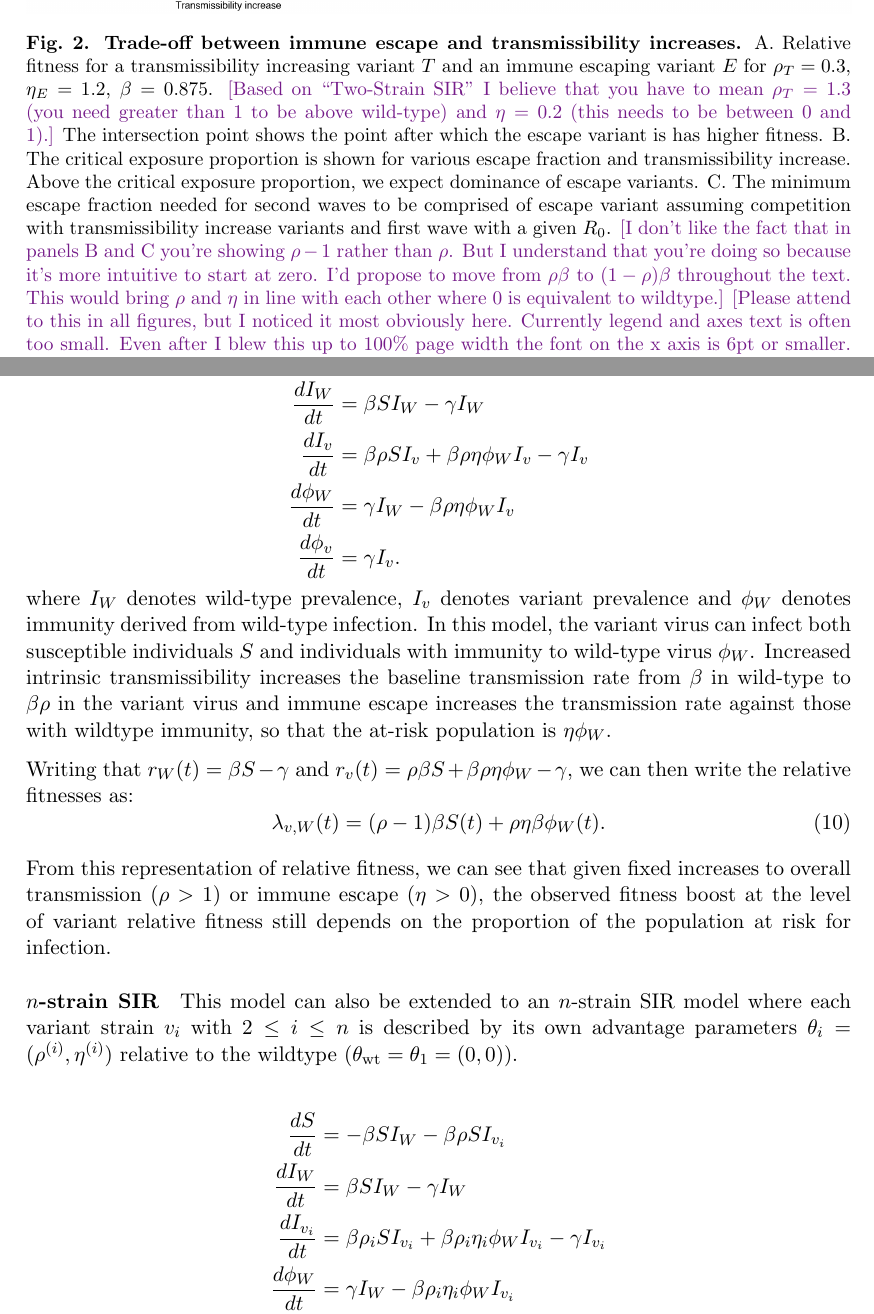
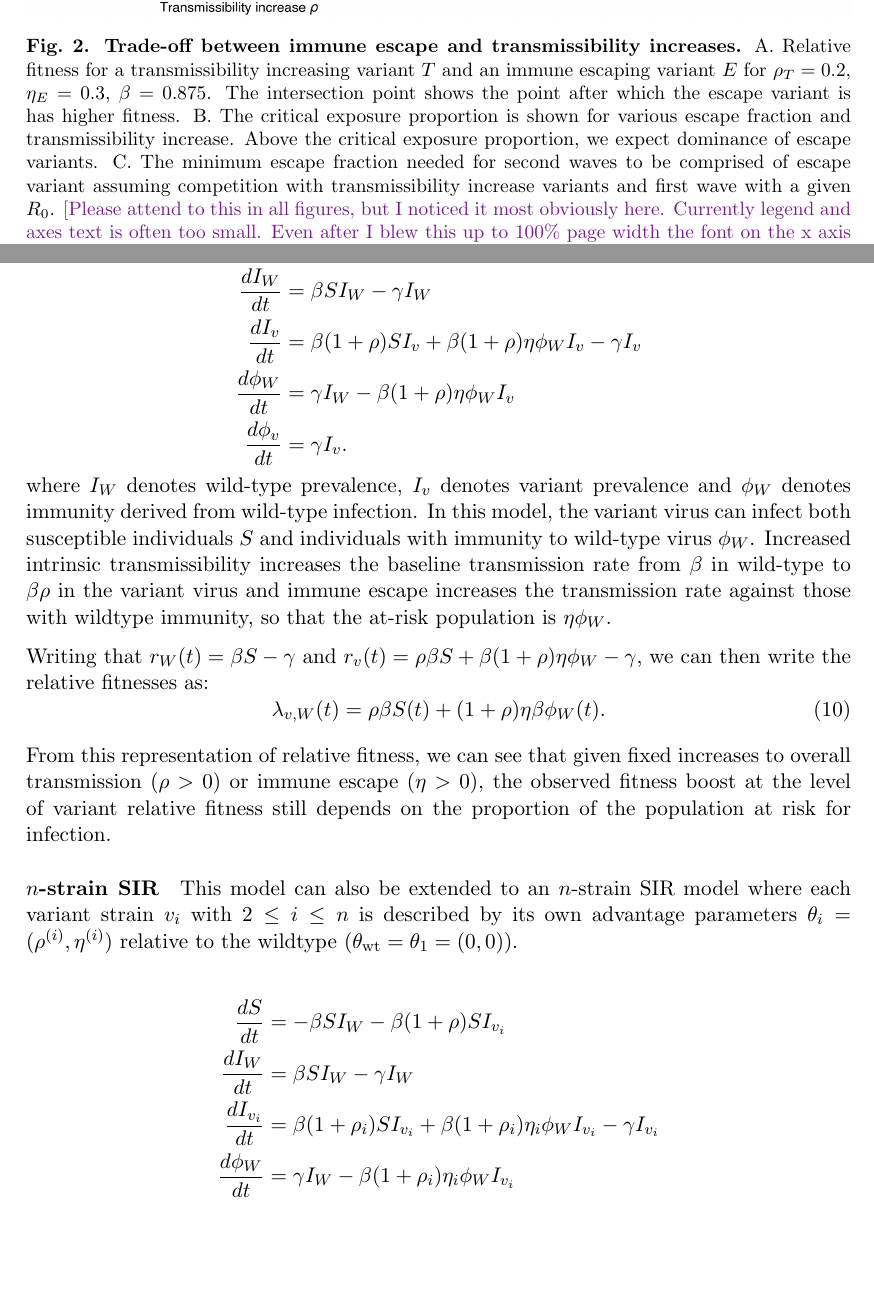
Before and after one commit to blab/relative-fitness-mechanisms, a LaTeX paper (manuscript/relative-fitness-mechanisms.tex): two parts of pages 5 and 21 of 27, joined at a grey line, cut so that both start at the same text, the shorter picture padded with empty space. Compiled offline with pdfLaTeX.

Commit message:
Updating transmissibility increase to be percentage throughout

```diff
--- a/manuscript/relative-fitness-mechanisms.tex
+++ b/manuscript/relative-fitness-mechanisms.tex
@@ -272,12 +272,12 @@ Additionally, this shows that when intrinsic transmissibility increases are limi
     \includegraphics[width=1.0\linewidth]{./figures/transmission_tradeoff.png}
     \caption{
       \textbf{Trade-off between immune escape and transmissibility increases.}
-      A. Relative fitness for a transmissibility increasing variant $T$ and an immune escaping variant $E$ for $\varTransmission_T=0.3$, $\varEscape_E=1.2$, $\beta=0.875$.
-      \tbc{Based on ``Two-Strain SIR'' I believe that you have to mean $\varTransmission_T=1.3$ (you need greater than 1 to be above wild-type) and $\varEscape=0.2$ (this needs to be between 0 and 1).}
+      A. Relative fitness for a transmissibility increasing variant $T$ and an immune escaping variant $E$ for $\varTransmission_T=0.2$, $\varEscape_E=0.3$, $\beta=0.875$.
       The intersection point shows the point after which the escape variant is has higher fitness.
       B. The critical exposure proportion is shown for various escape fraction and transmissibility increase. Above the critical exposure proportion, we expect dominance of escape variants.
       C. The minimum escape fraction needed for second waves to be comprised of escape variant assuming competition with transmissibility increase variants and first wave with a given $R_{0}$.
-      \tbc{I don't like the fact that in panels B and C you're showing $\varTransmission-1$ rather than $\varTransmission$. But I understand that you're doing so because it's more intuitive to start at zero. I'd propose to move from $\varTransmission \beta$ to $(1-\varTransmission) \beta$ throughout the text. This would bring $\varTransmission$ and $\varEscape$ in line with each other where 0 is equivalent to wildtype.}
+      % \tbc{I don't like the fact that in panels B and C you're showing $\varTransmission-1$ rather than $\varTransmission$. But I understand that you're doing so because it's more intuitive to start at zero. I'd propose to move from $\varTransmission \beta$ to $(1-\varTransmission) \beta$ throughout the text. This would bring $\varTransmission$ and $\varEscape$ in line with each other where 0 is equivalent to wildtype.}
+      %MF: I've moved \rho -> 1 + \rho throughout.
       \tbc{Please attend to this in all figures, but I noticed it most obviously here. Currently legend and axes text is often too small. Even after I blew this up to 100\% page width the font on the x axis is 6pt or smaller. \tiny{Here's an example of 6pt for comparison.} \footnotesize{I prefer legends to be at least 8 pt as shown here.}}
     }
     \label{fig:transmission_tradeoff}
@@ -749,33 +749,32 @@ For simplicity, we will begin by analyzing a two-strain SIR model in which the a
 This system of 5 ordinary differential equations follows
 
-%TODO: Add 3.x
 \begin{align*}
     \frac{d S}{d t} &= - \beta S I_{\wt} - \beta \varTransmission S I_{v}\\
     \frac{d I_{\wt}}{dt} &= \beta S I_{\wt} - \gamma I_{\wt}\\
-    \frac{d I_{v}}{dt} &= \beta \varTransmission S I_{v} + \beta \varTransmission \varEscape \phi_{\wt} I_{v} - \gamma I_{v}\\
-    \frac{d \phi_{\wt}}{dt} &= \gamma I_{\wt} - \beta \varTransmission \varEscape \phi_{\wt} I_{v}\\
+    \frac{d I_{v}}{dt} &= \beta (1+\varTransmission) S I_{v} + \beta (1+\varTransmission) \varEscape \phi_{\wt} I_{v} - \gamma I_{v}\\
+    \frac{d \phi_{\wt}}{dt} &= \gamma I_{\wt} - \beta (1+\varTransmission) \varEscape \phi_{\wt} I_{v}\\
     \frac{d \phi_{v}}{dt} &= \gamma I_{v}.
 \end{align*}
 where $I_{\wt}$ denotes wild-type prevalence, $I_{v}$ denotes variant prevalence and $\phi_{\wt}$ denotes immunity derived from wild-type infection.
 In this model, the variant virus can infect both susceptible individuals $S$ and individuals with immunity to wild-type virus $\phi_{\wt}$.
 Increased intrinsic transmissibility increases the baseline transmission rate from $\beta$ in wild-type to $\beta \varTransmission$ in the variant virus and immune escape increases the transmission rate against those with wildtype immunity, so that the at-risk population is $\varEscape \phi_{\wt}$.
 
-Writing that $r_{\wt}(t) = \beta S - \gamma$ and $r_{v}(t) = \varTransmission \beta  S + \beta \varTransmission \varEscape \phi_{\wt} - \gamma$, we can then write the relative fitnesses as:
+Writing that $r_{\wt}(t) = \beta S - \gamma$ and $r_{v}(t) = \varTransmission \beta  S + \beta (1+\varTransmission) \varEscape \phi_{\wt} - \gamma$, we can then write the relative fitnesses as:
 \begin{equation} \label{eq:two_strain_relative_fitness}
-\lambda_{v,\wt}(t) = (\varTransmission - 1)\beta S(t) + \varTransmission \varEscape \beta \phi_{\wt}(t).
+\lambda_{v,\wt}(t) = \varTransmission\beta S(t) + (1+\varTransmission) \varEscape \beta \phi_{\wt}(t).
 \end{equation}
 
-From this representation of relative fitness, we can see that given fixed increases to overall transmission ($\varTransmission > 1$) or immune escape ($\varEscape > 0$), the observed fitness boost at the level of variant relative fitness still depends on the proportion of the population at risk for infection.
+From this representation of relative fitness, we can see that given fixed increases to overall transmission ($\varTransmission > 0$) or immune escape ($\varEscape > 0$), the observed fitness boost at the level of variant relative fitness still depends on the proportion of the population at risk for infection.
 
 \paragraph{$n$-strain SIR}%
 
 This model can also be extended to an $n$-strain SIR model where each variant strain $v_i$ with $2\leq i \leq n$ is described by its own advantage parameters $\theta_{i} = (\varTransmission^{(i)}, \varEscape ^{(i)})$  relative to the wildtype ($\theta_{\text{wt}} = \theta_{1} = (0, 0)$).
 
 \begin{align*}
-    \frac{d S}{d t} &= - \beta S I_{\wt} - \beta \varTransmission S I_{v_{i}}\\
+    \frac{d S}{d t} &= - \beta S I_{\wt} - \beta (1+\varTransmission) S I_{v_{i}}\\
     \frac{d I_{\wt}}{dt} &= \beta S I_{\wt} - \gamma I_{\wt}\\
-    \frac{d I_{v_{i}}}{dt} &= \beta \varTransmission_i S I_{v_{i}} + \beta \varTransmission_i \varEscape_i \phi_{\wt} I_{v_{i}} - \gamma I_{v_{i}}\\
-    \frac{d \phi_{\wt}}{dt} &= \gamma I_{\wt} - \beta \varTransmission_i \varEscape_i \phi_{\wt} I_{v_{i}}\\
+    \frac{d I_{v_{i}}}{dt} &= \beta (1+\varTransmission_i) S I_{v_{i}} + \beta (1+\varTransmission_i) \varEscape_i \phi_{\wt} I_{v_{i}} - \gamma I_{v_{i}}\\
+    \frac{d \phi_{\wt}}{dt} &= \gamma I_{\wt} - \beta (1+\varTransmission_i) \varEscape_i \phi_{\wt} I_{v_{i}}\\
     \frac{d \phi_{v_{i}}}{dt} &= \gamma I_{v_{i}}, \quad i \in \{2, \ldots, n\}.
 \end{align*}
 
```
Also changed, not shown: manuscript/figures/transmission_tradeoff.png, manuscript/relative-fitness-mechanisms.tex (12 more changed lines), 2 other files.
